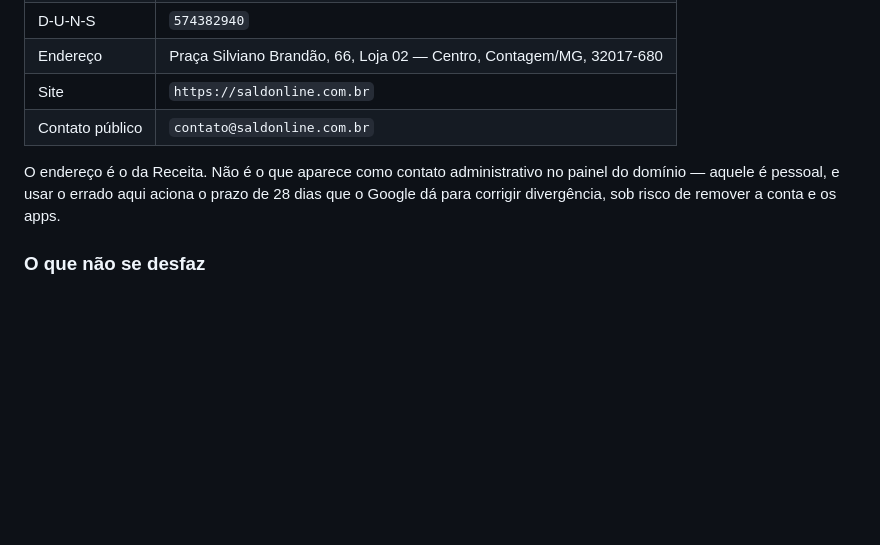
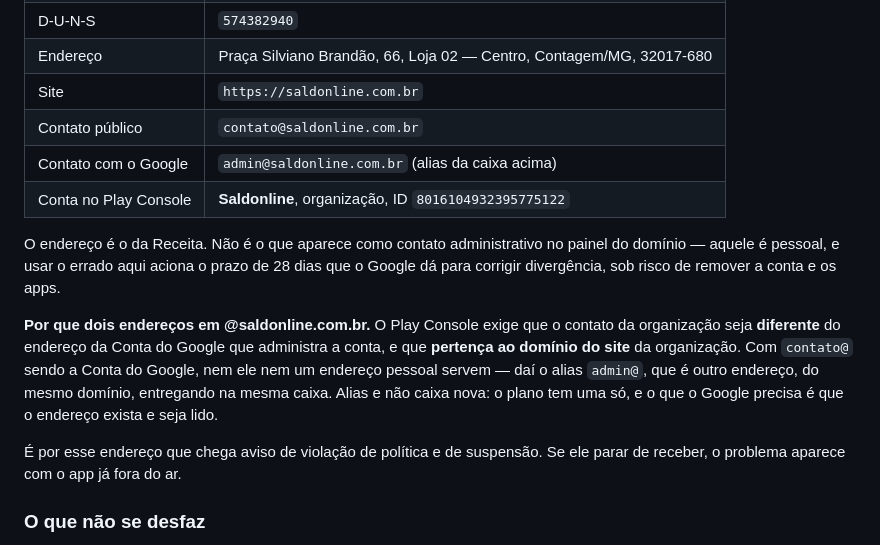
Before and after one commit to leonamhenrique/gestor-financeiro, a Markdown page: DEPLOY.md, the part around the change. Rendered like a GitHub page; blank space fills up the shorter version.

Commit message:
DEPLOY.md: a conta no Play Console e os dois enderecos
Guarda o ID da conta de organizacao e registra por que existem dois enderecos
no mesmo dominio: o Play exige que o contato da organizacao seja diferente da
Conta do Google que a administra e pertenca ao dominio do site, entao nem o
contato@ nem um e-mail pessoal servem. O alias admin@ resolve sem gastar a
unica caixa do plano.

Fica anotado tambem que e por esse endereco que chega aviso de suspensao.

Co-Authored-By: Claude Opus 5 <noreply@anthropic.com>

```diff
--- a/DEPLOY.md
+++ b/DEPLOY.md
@@ -343,11 +343,24 @@ pagamentos do Google e em qualquer formulário que compare os dois:
 | Endereço | Praça Silviano Brandão, 66, Loja 02 — Centro, Contagem/MG, 32017-680 |
 | Site | `https://saldonline.com.br` |
 | Contato público | `contato@saldonline.com.br` |
+| Contato com o Google | `admin@saldonline.com.br` (alias da caixa acima) |
+| Conta no Play Console | **Saldonline**, organização, ID `8016104932395775122` |
 
 O endereço é o da Receita. Não é o que aparece como contato administrativo no
 painel do domínio — aquele é pessoal, e usar o errado aqui aciona o prazo de
 28 dias que o Google dá para corrigir divergência, sob risco de remover a
 conta e os apps.
+
+**Por que dois endereços em @saldonline.com.br.** O Play Console exige que o
+contato da organização seja **diferente** do endereço da Conta do Google que
+administra a conta, e que **pertença ao domínio do site** da organização. Com
+`contato@` sendo a Conta do Google, nem ele nem um endereço pessoal servem —
+daí o alias `admin@`, que é outro endereço, do mesmo domínio, entregando na
+mesma caixa. Alias e não caixa nova: o plano tem uma só, e o que o Google
+precisa é que o endereço exista e seja lido.
+
+É por esse endereço que chega aviso de violação de política e de suspensão.
+Se ele parar de receber, o problema aparece com o app já fora do ar.
 
 ### O que não se desfaz
 
```
